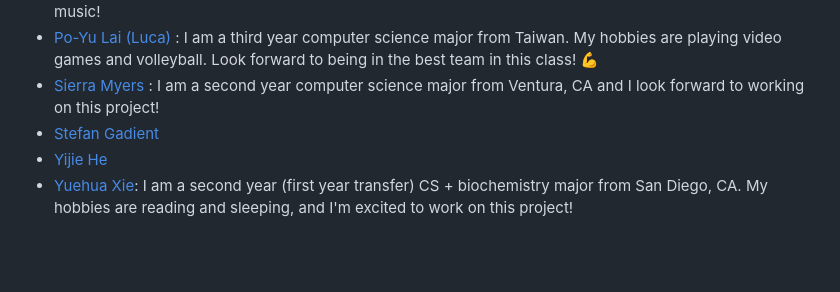
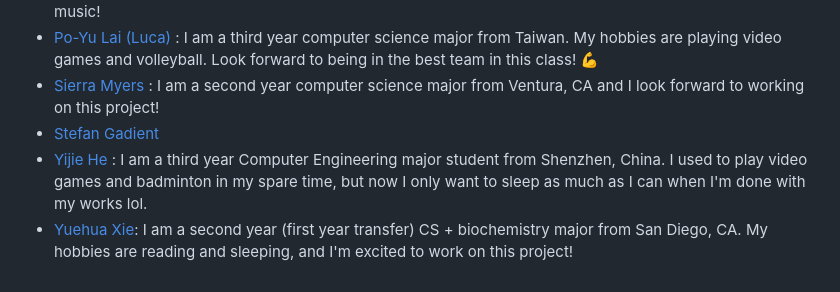
Before and after one commit to IceGawd/cse110-sp24-group21, a Markdown page: admin/team.md, the part around the change. Rendered like a GitHub page; blank space fills up the shorter version.

Commit message:
Update team.md of Yijie's brief introduction

```diff
--- a/admin/team.md
+++ b/admin/team.md
@@ -53,5 +53,5 @@ Below are all of our members; click our names to view our personal Github pages!
 - [Po-Yu Lai (Luca)](https://github.com/Astraeven0502) :  I am a third year computer science major from Taiwan. My hobbies are playing video games and volleyball. Look forward to being in the best team in this class! :muscle:
 - [Sierra Myers](https://github.com/sierra392) : I am a second year computer science major from Ventura, CA and I look forward to working on this project!
 - [Stefan Gadient](https://github.com/ssgadient)
-- [Yijie He](https://github.com/HenoHyj)
+- [Yijie He](https://github.com/HenoHyj) : I am a third year Computer Engineering major student from Shenzhen, China. I used to play video games and badminton in my spare time, but now I only want to sleep as much as I can when I'm done with my works lol.
 - [Yuehua Xie](https://github.com/yue-hua-x): I am a second year (first year transfer) CS + biochemistry major from San Diego, CA. My hobbies are reading and sleeping, and I'm excited to work on this project!
```
